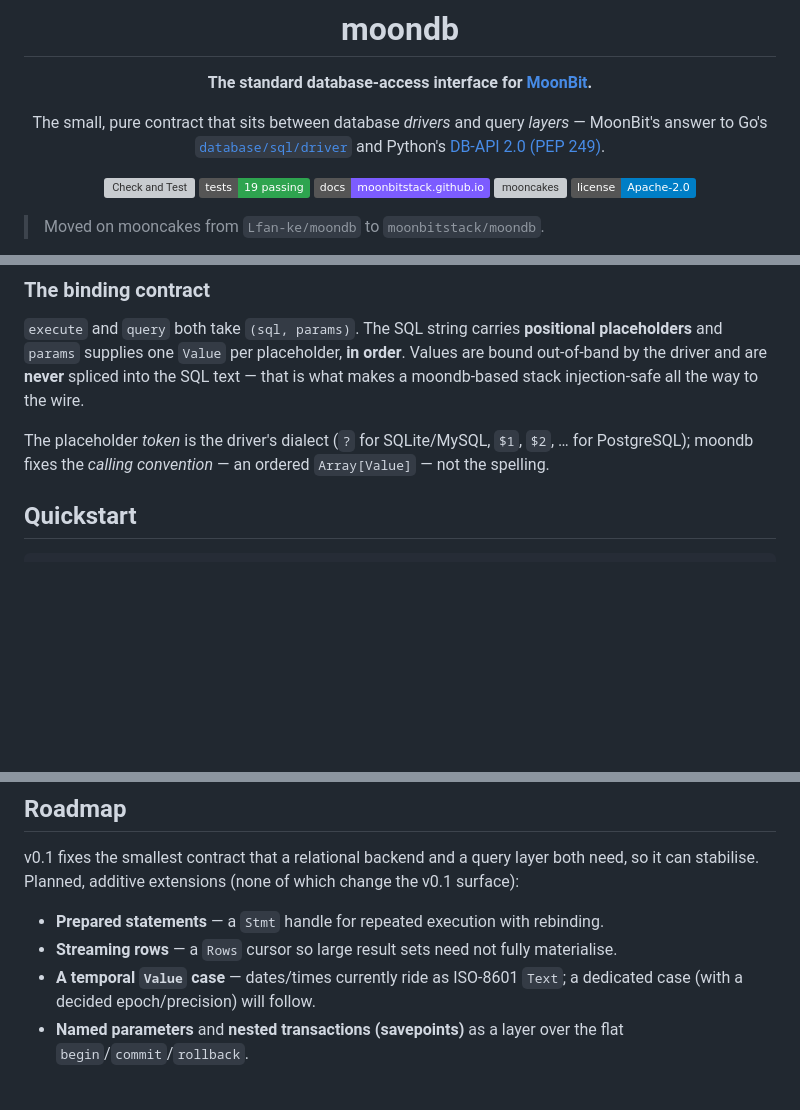
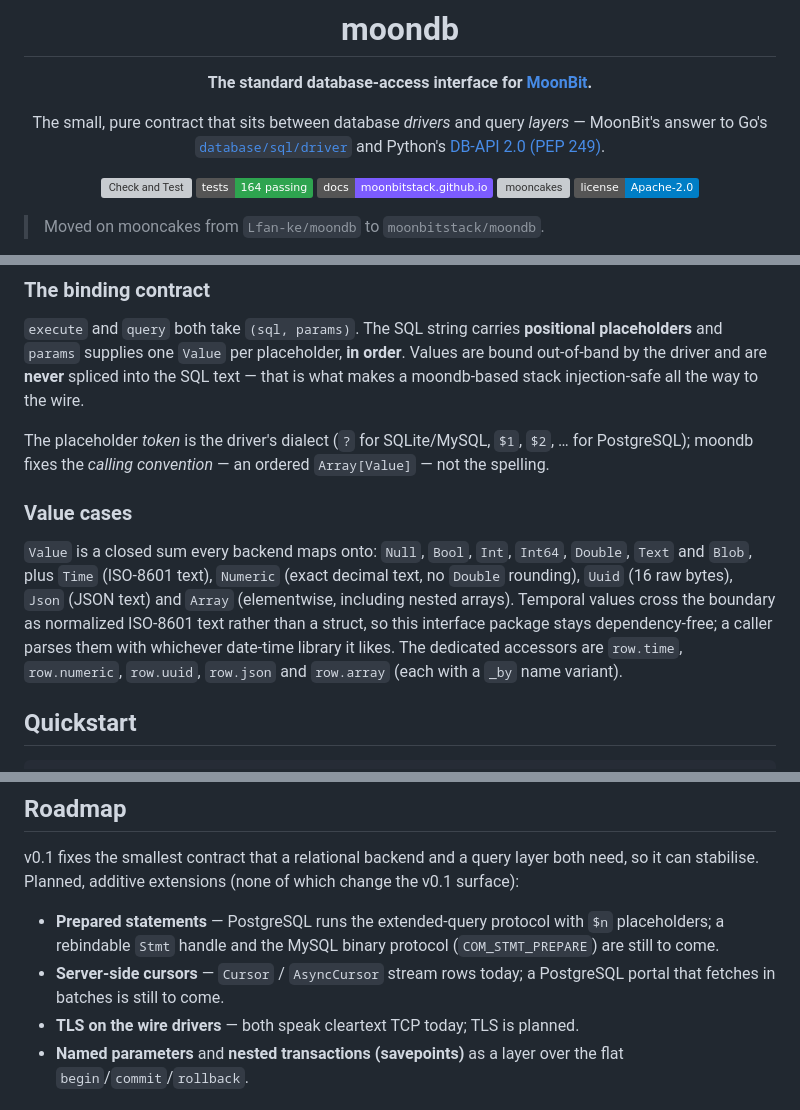
Before and after one commit to moonbitstack/moondb, a Markdown page: README.md, 3 parts joined by grey strips. Drawn GitHub-style; badges without logos; blank space fills up the shorter version; grey boxes are pictures that could not be loaded.

Commit message:
docs(moondb): bring the README to the current interface.
Signed-off-by: Leo Cheng (heke1228) <chengkelfan@qq.com>

```diff
--- a/README.md
+++ b/README.md
@@ -7,8 +7,8 @@
 The small, pure contract that sits between database *drivers* and query *layers* — MoonBit's answer to Go's [`database/sql/driver`](https://pkg.go.dev/database/sql/driver) and Python's [DB-API 2.0 (PEP 249)](https://peps.python.org/pep-0249/).
 
 [![Check and Test](https://img.shields.io/github/actions/workflow/status/moonbitstack/moondb/ci.yml?branch=master&label=CI&logo=github)](https://github.com/moonbitstack/moondb/actions)
-[![tests](https://img.shields.io/badge/tests-19%20passing-2ea44f)](#tests)
-[![API docs](https://img.shields.io/badge/docs-moonbitstack.github.io-7c5cff)](https://moonbitstack.github.io/moonorm/db/)
+[![tests](https://img.shields.io/badge/tests-164%20passing-2ea44f)](#tests)
+[![API docs](https://img.shields.io/badge/docs-moonbitstack.github.io-7c5cff)](https://moonbitstack.github.io/moondb/)
 [![mooncakes](https://img.shields.io/badge/mooncakes-Lfan--ke%2Fmoondb-1f6feb)](https://mooncakes.io/docs/moonbitstack/moondb)
 [![license](https://img.shields.io/badge/license-Apache--2.0-blue)](LICENSE)
 
@@ -68,6 +68,10 @@ moon add moonbitstack/moondb
 `execute` and `query` both take `(sql, params)`. The SQL string carries **positional placeholders** and `params` supplies one `Value` per placeholder, **in order**. Values are bound out-of-band by the driver and are **never** spliced into the SQL text — that is what makes a moondb-based stack injection-safe all the way to the wire.
 
 The placeholder *token* is the driver's dialect (`?` for SQLite/MySQL, `$1`, `$2`, … for PostgreSQL); moondb fixes the *calling convention* — an ordered `Array[Value]` — not the spelling.
+
+### Value cases
+
+`Value` is a closed sum every backend maps onto: `Null`, `Bool`, `Int`, `Int64`, `Double`, `Text` and `Blob`, plus `Time` (ISO-8601 text), `Numeric` (exact decimal text, no `Double` rounding), `Uuid` (16 raw bytes), `Json` (JSON text) and `Array` (elementwise, including nested arrays). Temporal values cross the boundary as normalized ISO-8601 text rather than a struct, so this interface package stays dependency-free; a caller parses them with whichever date-time library it likes. The dedicated accessors are `row.time`, `row.numeric`, `row.uuid`, `row.json` and `row.array` (each with a `_by` name variant).
 
 ## Quickstart
 
@@ -152,9 +157,9 @@ pub impl @moondb.Driver for MyConn with execute(self, sql, params) {
 
 v0.1 fixes the smallest contract that a relational backend and a query layer both need, so it can stabilise. Planned, additive extensions (none of which change the v0.1 surface):
 
-- **Prepared statements** — a `Stmt` handle for repeated execution with rebinding.
-- **Streaming rows** — a `Rows` cursor so large result sets need not fully materialise.
-- **A temporal `Value` case** — dates/times currently ride as ISO-8601 `Text`; a dedicated case (with a decided epoch/precision) will follow.
+- **Prepared statements** — PostgreSQL runs the extended-query protocol with `$n` placeholders; a rebindable `Stmt` handle and the MySQL binary protocol (`COM_STMT_PREPARE`) are still to come.
+- **Server-side cursors** — `Cursor` / `AsyncCursor` stream rows today; a PostgreSQL portal that fetches in batches is still to come.
+- **TLS on the wire drivers** — both speak cleartext TCP today; TLS is planned.
 - **Named parameters** and **nested transactions (savepoints)** as a layer over the flat `begin`/`commit`/`rollback`.
 
 ## Tests
```
Also changed, not shown: other parts of README.md (+1 -0 lines).
